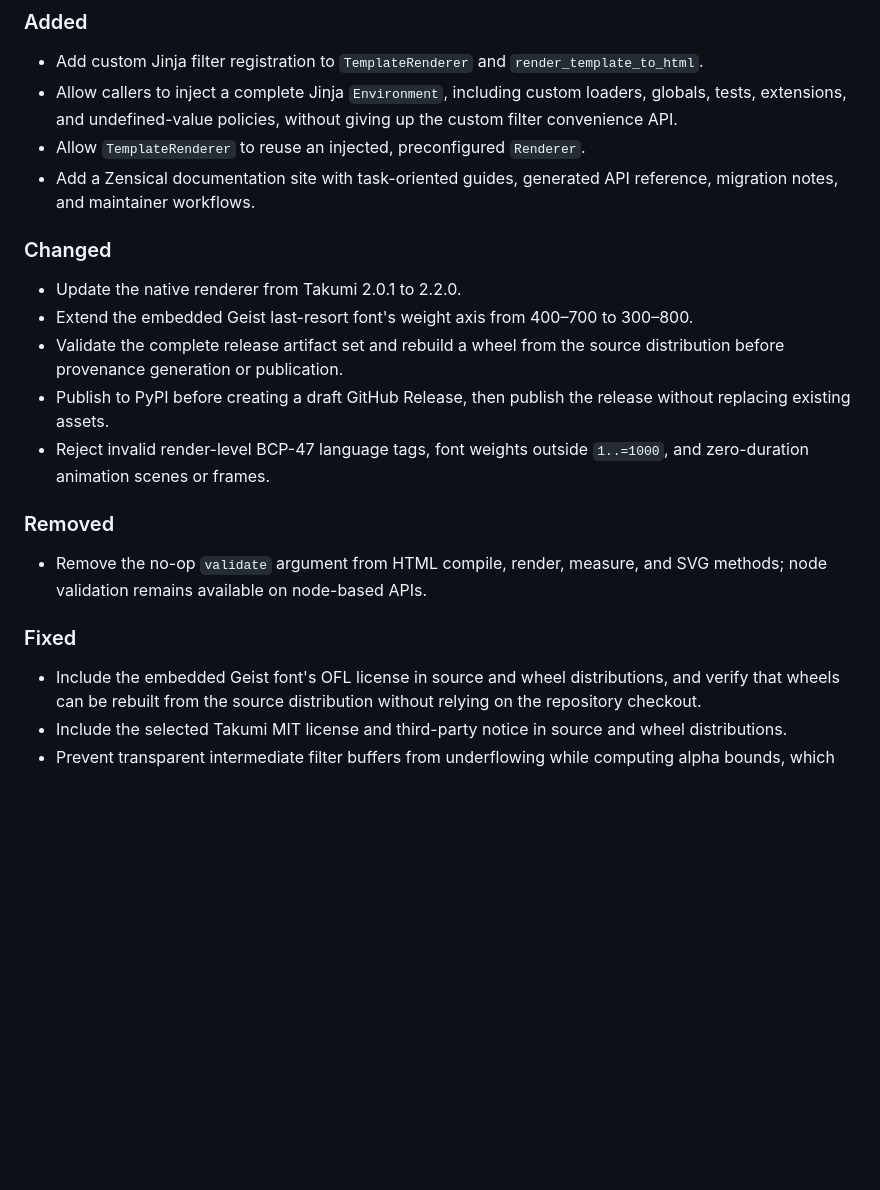
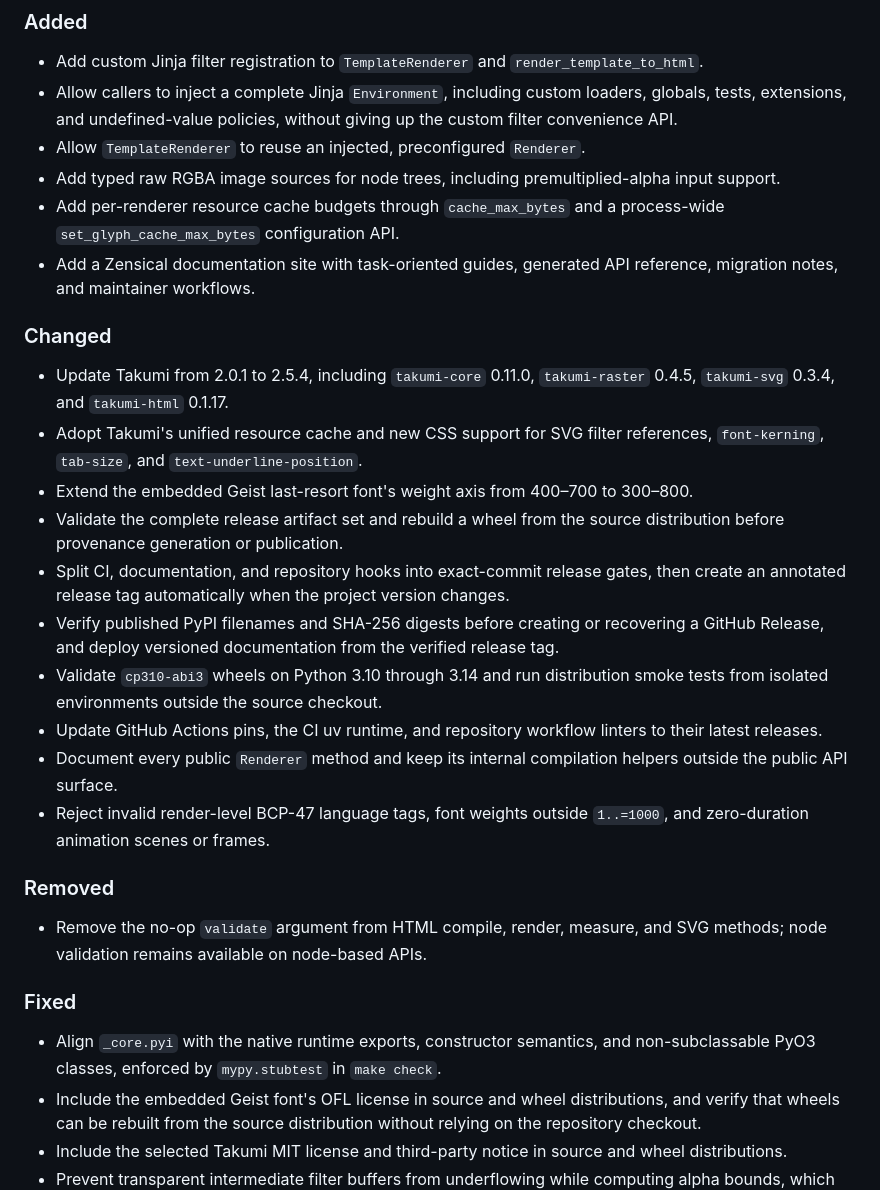
Before and after one commit to BalconyJH/takumi-py, a Markdown page: CHANGELOG.md, the part around one of its changes. Rendered like a GitHub page; blank space fills up the shorter version.

Commit message:
docs: finalize the 0.3.0 changelog

```diff
--- a/CHANGELOG.md
+++ b/CHANGELOG.md
@@ -18,18 +18,33 @@ identifiers.
   loaders, globals, tests, extensions, and undefined-value policies, without
   giving up the custom filter convenience API.
 - Allow `TemplateRenderer` to reuse an injected, preconfigured `Renderer`.
+- Add typed raw RGBA image sources for node trees, including premultiplied-alpha
+  input support.
+- Add per-renderer resource cache budgets through `cache_max_bytes` and a
+  process-wide `set_glyph_cache_max_bytes` configuration API.
 - Add a Zensical documentation site with task-oriented guides, generated API
   reference, migration notes, and maintainer workflows.
 
 ### Changed
 
-- Update the native renderer from Takumi 2.0.1 to 2.2.0.
+- Update Takumi from 2.0.1 to 2.5.4, including `takumi-core` 0.11.0,
+  `takumi-raster` 0.4.5, `takumi-svg` 0.3.4, and `takumi-html` 0.1.17.
+- Adopt Takumi's unified resource cache and new CSS support for SVG filter
+  references, `font-kerning`, `tab-size`, and `text-underline-position`.
 - Extend the embedded Geist last-resort font's weight axis from 400–700 to
   300–800.
 - Validate the complete release artifact set and rebuild a wheel from the source
   distribution before provenance generation or publication.
-- Publish to PyPI before creating a draft GitHub Release, then publish the
-  release without replacing existing assets.
+- Split CI, documentation, and repository hooks into exact-commit release gates,
+  then create an annotated release tag automatically when the project version changes.
+- Verify published PyPI filenames and SHA-256 digests before creating or recovering
+  a GitHub Release, and deploy versioned documentation from the verified release tag.
+- Validate `cp310-abi3` wheels on Python 3.10 through 3.14 and run distribution
+  smoke tests from isolated environments outside the source checkout.
+- Update GitHub Actions pins, the CI uv runtime, and repository workflow linters
+  to their latest releases.
+- Document every public `Renderer` method and keep its internal compilation
+  helpers outside the public API surface.
 - Reject invalid render-level BCP-47 language tags, font weights outside
   `1..=1000`, and zero-duration animation scenes or frames.
 
@@ -40,6 +55,8 @@ identifiers.
 
 ### Fixed
 
+- Align `_core.pyi` with the native runtime exports, constructor semantics, and
+  non-subclassable PyO3 classes, enforced by `mypy.stubtest` in `make check`.
 - Include the embedded Geist font's OFL license in source and wheel
   distributions, and verify that wheels can be rebuilt from the source
   distribution without relying on the repository checkout.
```
Also changed, not shown: other parts of CHANGELOG.md (+1 -1 lines).
